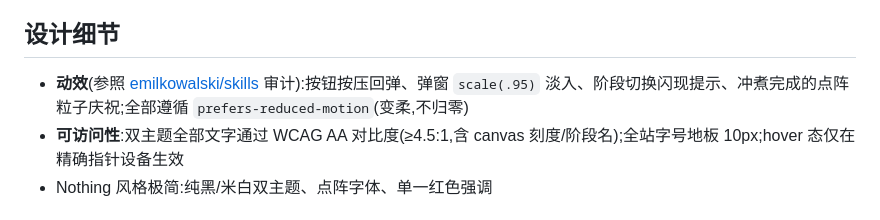
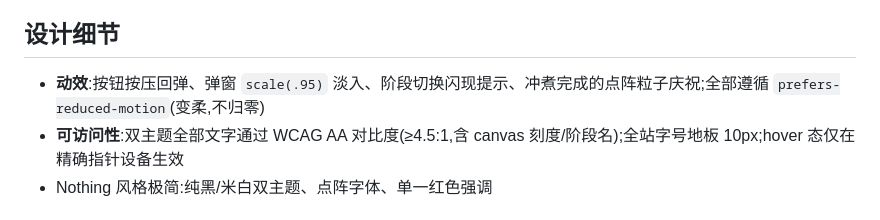
Before and after one commit to OwenXu27/ghost-brew, a Markdown page: README.md, the part around one of its changes. Drawn GitHub-style.

```diff
--- a/README.md
+++ b/README.md
@@ -76,7 +76,7 @@
 
 ## 设计细节
 
-- **动效**(参照 [emilkowalski/skills](https://github.com/emilkowalski/skills) 审计):按钮按压回弹、弹窗 `scale(.95)` 淡入、阶段切换闪现提示、冲煮完成的点阵粒子庆祝;全部遵循 `prefers-reduced-motion`(变柔,不归零)
+- **动效**:按钮按压回弹、弹窗 `scale(.95)` 淡入、阶段切换闪现提示、冲煮完成的点阵粒子庆祝;全部遵循 `prefers-reduced-motion`(变柔,不归零)
 - **可访问性**:双主题全部文字通过 WCAG AA 对比度(≥4.5:1,含 canvas 刻度/阶段名);全站字号地板 10px;hover 态仅在精确指针设备生效
 - Nothing 风格极简:纯黑/米白双主题、点阵字体、单一红色强调
 
```
Also changed, not shown: other parts of README.md (+3 -3 lines).
